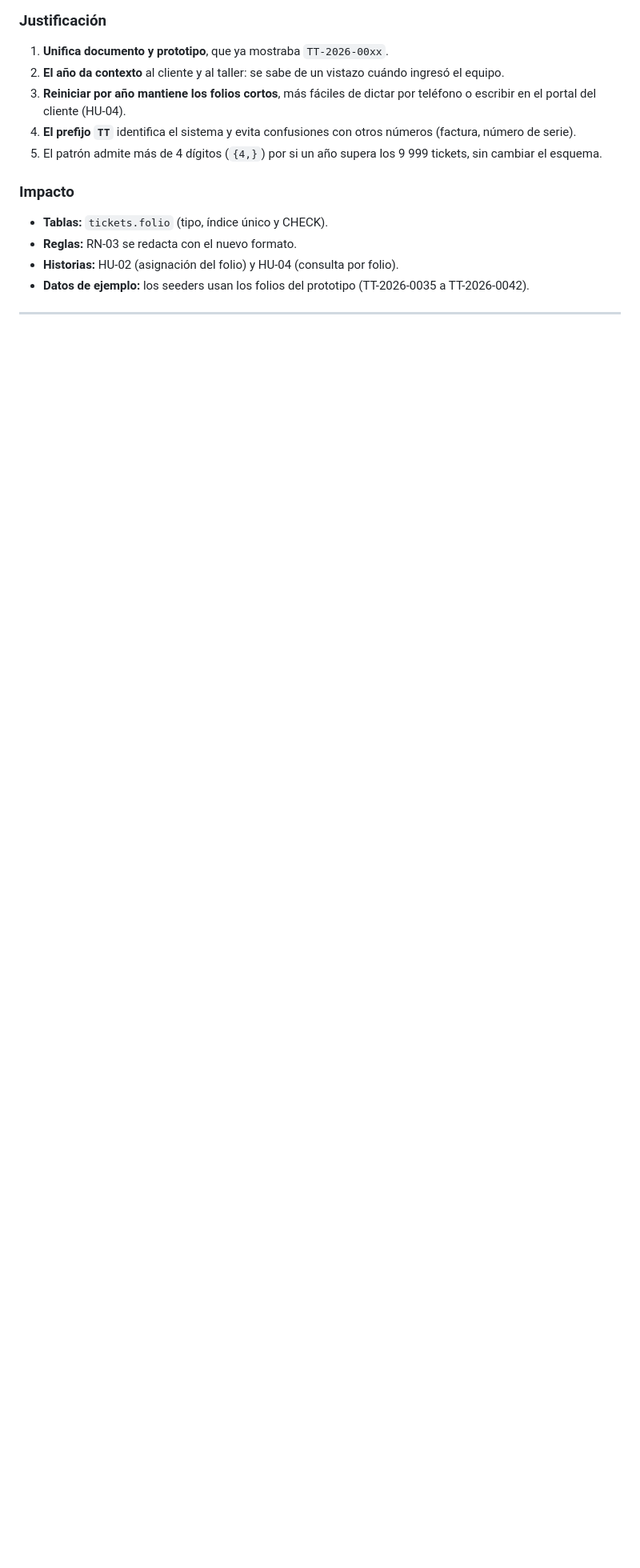
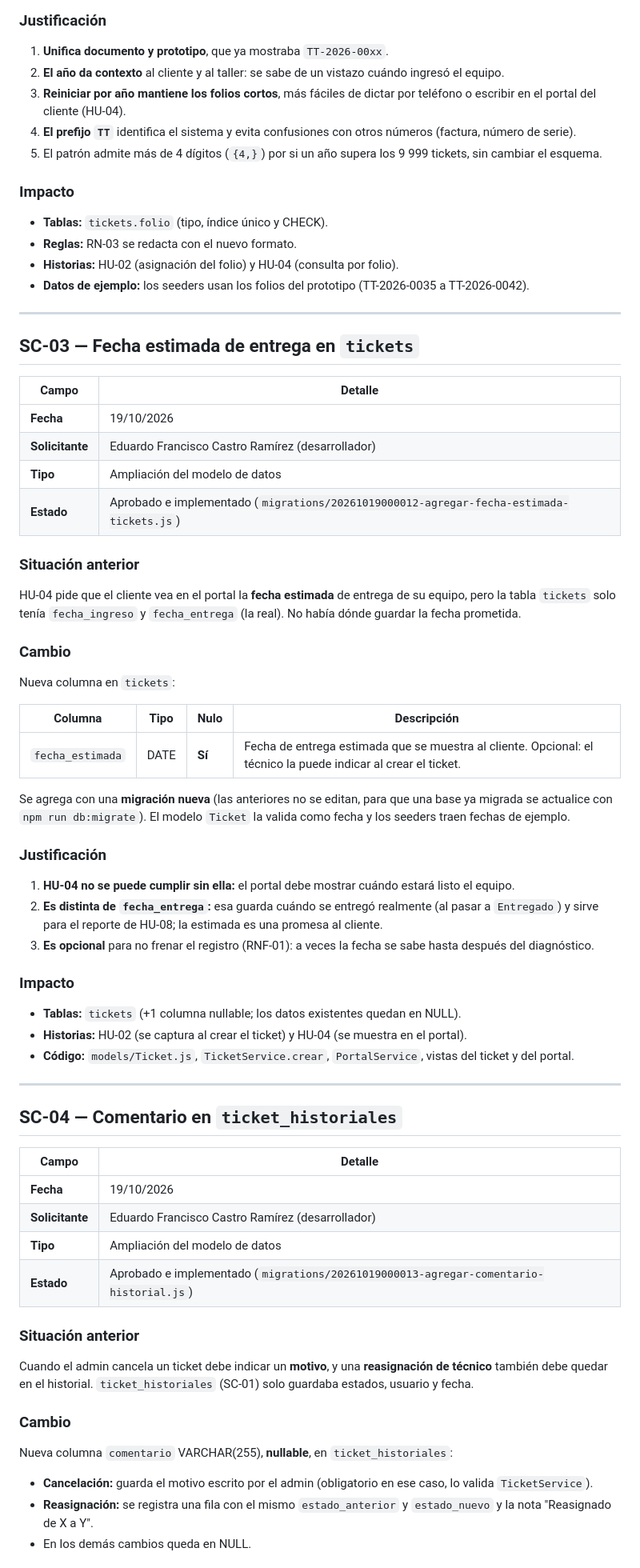
Before and after one commit to EdCas96/Proyecto-Fase-2-tecnitrack-dws901, a Markdown page: docs/CAMBIOS_FASE2.md, the part around one of its changes. Shown at 80% size. Drawn GitHub-style; blank space fills up the shorter version.

Commit message:
docs: SC-03, SC-04 y SC-05 en cambios de la fase 2

```diff
--- a/docs/CAMBIOS_FASE2.md
+++ b/docs/CAMBIOS_FASE2.md
@@ -86,3 +86,54 @@ Se aplica en tres niveles:
 
 ---
 
+## SC-03 — Fecha estimada de entrega en `tickets`
+
+| Campo | Detalle |
+|---|---|
+| **Fecha** | 19/10/2026 |
+| **Solicitante** | Eduardo Francisco Castro Ramírez (desarrollador) |
+| **Tipo** | Ampliación del modelo de datos |
+| **Estado** | Aprobado e implementado (`migrations/20261019000012-agregar-fecha-estimada-tickets.js`) |
+
+### Situación anterior
+HU-04 pide que el cliente vea en el portal la **fecha estimada** de entrega de su equipo, pero la tabla `tickets` solo tenía `fecha_ingreso` y `fecha_entrega` (la real). No había dónde guardar la fecha prometida.
+
+### Cambio
+Nueva columna en `tickets`:
+
+| Columna | Tipo | Nulo | Descripción |
+|---|---|---|---|
+| `fecha_estimada` | DATE | **Sí** | Fecha de entrega estimada que se muestra al cliente. Opcional: el técnico la puede indicar al crear el ticket. |
+
+Se agrega con una **migración nueva** (las anteriores no se editan, para que una base ya migrada se actualice con `npm run db:migrate`). El modelo `Ticket` la valida como fecha y los seeders traen fechas de ejemplo.
+
+### Justificación
+1. **HU-04 no se puede cumplir sin ella:** el portal debe mostrar cuándo estará listo el equipo.
+2. **Es distinta de `fecha_entrega`:** esa guarda cuándo se entregó realmente (al pasar a `Entregado`) y sirve para el reporte de HU-08; la estimada es una promesa al cliente.
+3. **Es opcional** para no frenar el registro (RNF-01): a veces la fecha se sabe hasta después del diagnóstico.
+
+### Impacto
+- **Tablas:** `tickets` (+1 columna nullable; los datos existentes quedan en NULL).
+- **Historias:** HU-02 (se captura al crear el ticket) y HU-04 (se muestra en el portal).
+- **Código:** `models/Ticket.js`, `TicketService.crear`, `PortalService`, vistas del ticket y del portal.
+
+---
+
+## SC-04 — Comentario en `ticket_historiales`
+
+| Campo | Detalle |
+|---|---|
+| **Fecha** | 19/10/2026 |
+| **Solicitante** | Eduardo Francisco Castro Ramírez (desarrollador) |
+| **Tipo** | Ampliación del modelo de datos |
+| **Estado** | Aprobado e implementado (`migrations/20261019000013-agregar-comentario-historial.js`) |
+
+### Situación anterior
+Cuando el admin cancela un ticket debe indicar un **motivo**, y una **reasignación de técnico** también debe quedar en el historial. `ticket_historiales` (SC-01) solo guardaba estados, usuario y fecha.
+
+### Cambio
+Nueva columna `comentario` VARCHAR(255), **nullable**, en `ticket_historiales`:
+- **Cancelación:** guarda el motivo escrito por el admin (obligatorio en ese caso, lo valida `TicketService`).
+- **Reasignación:** se registra una fila con el mismo `estado_anterior` y `estado_nuevo` y la nota "Reasignado de X a Y".
+- En los demás cambios queda en NULL.
+
```
Also changed, not shown: other parts of docs/CAMBIOS_FASE2.md (+35 -1 lines).
